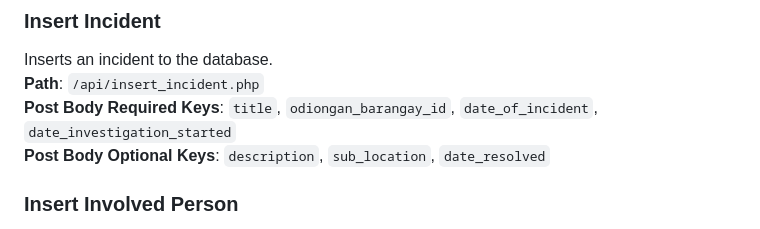
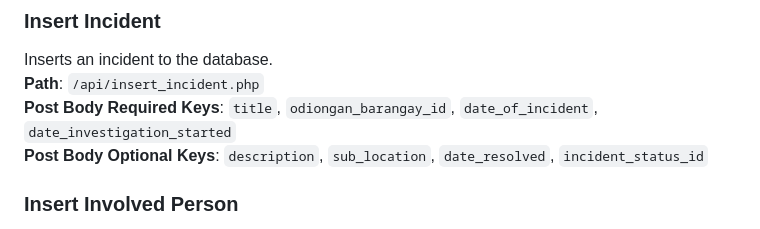
Before and after one commit to ridzzac/IT16_Final-Project, a Markdown page: FRONTEND_GUIDELINES.md, the part around the change. GitHub-like rendering.

Commit message:
Update API Endpoints in FRONTEND_GUIDELINES.md
Added missing 'incident_status_id' key to Insert Incident operation.

```diff
--- a/FRONTEND_GUIDELINES.md
+++ b/FRONTEND_GUIDELINES.md
@@ -13,7 +13,7 @@ __Post Body Optional Keys__: `gender_id`, `odiongan_barangay_id`, `sub_location`
 Inserts an incident to the database.<br>
 __Path__: `/api/insert_incident.php`<br>
 __Post Body Required Keys__: `title`, `odiongan_barangay_id`, `date_of_incident`, `date_investigation_started`<br>
-__Post Body Optional Keys__: `description`, `sub_location`, `date_resolved`
+__Post Body Optional Keys__: `description`, `sub_location`, `date_resolved`, `incident_status_id`
 
 ### Insert Involved Person
 Associates people to incidents.<br>
```
